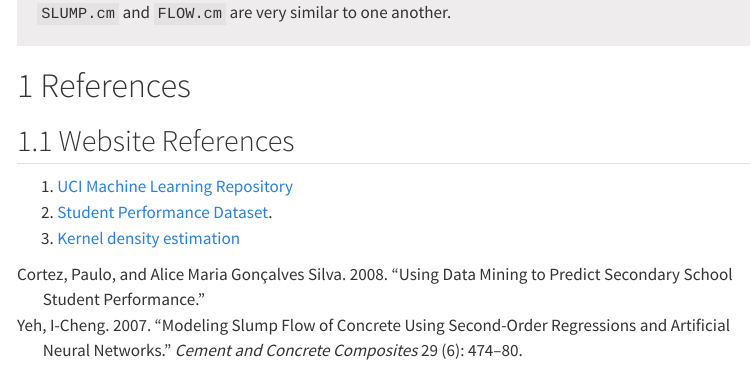
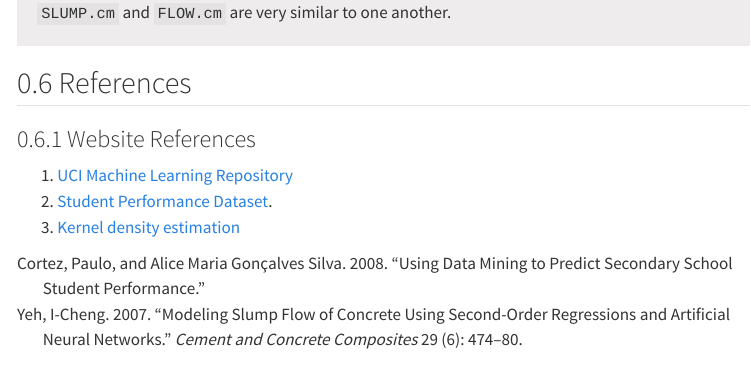
Before and after one commit to singator/st2137-book, a Quarto document (03-summarising_data.qmd): the page in a window 1100 px wide, from its top. Rendered offline with R 4.5, knitr and Pandoc in place of Quarto, with nearby package versions; code that draws random numbers runs with fixed seeds of ours; some code elsewhere in the file could not run offline; menus at the side of the page are left out; long lines of code are wrapped.

Commit message:
Corrected reference (no. #'s) in 03,04,08 plus title of ANOVA

```diff
--- a/03-summarising_data.qmd
+++ b/03-summarising_data.qmd
@@ -659,9 +659,9 @@ very similar to one another.
 
 
 
-# References
+## References
 
-## Website References
+### Website References
 
 1. [UCI Machine Learning Repository](https://archive.ics.uci.edu/)
 2. [Student Performance Dataset](https://archive.ics.uci.edu/dataset/320/student+performance).
--- a/_quarto.yml
+++ b/_quarto.yml
@@ -3,6 +3,7 @@ project:
 
 book:
   title: "Statistical Computing and Programming"
+  cover-image: figs/st2137_cover.png
   author: "Vik Gopal, Daisy Pham Thi Kim Cuc"
   date: today
   chapters:
```
Also changed, not shown: 04-categorical_data_analysis.qmd (+2 -2 lines), 08-anova.qmd (+1 -1 lines).
